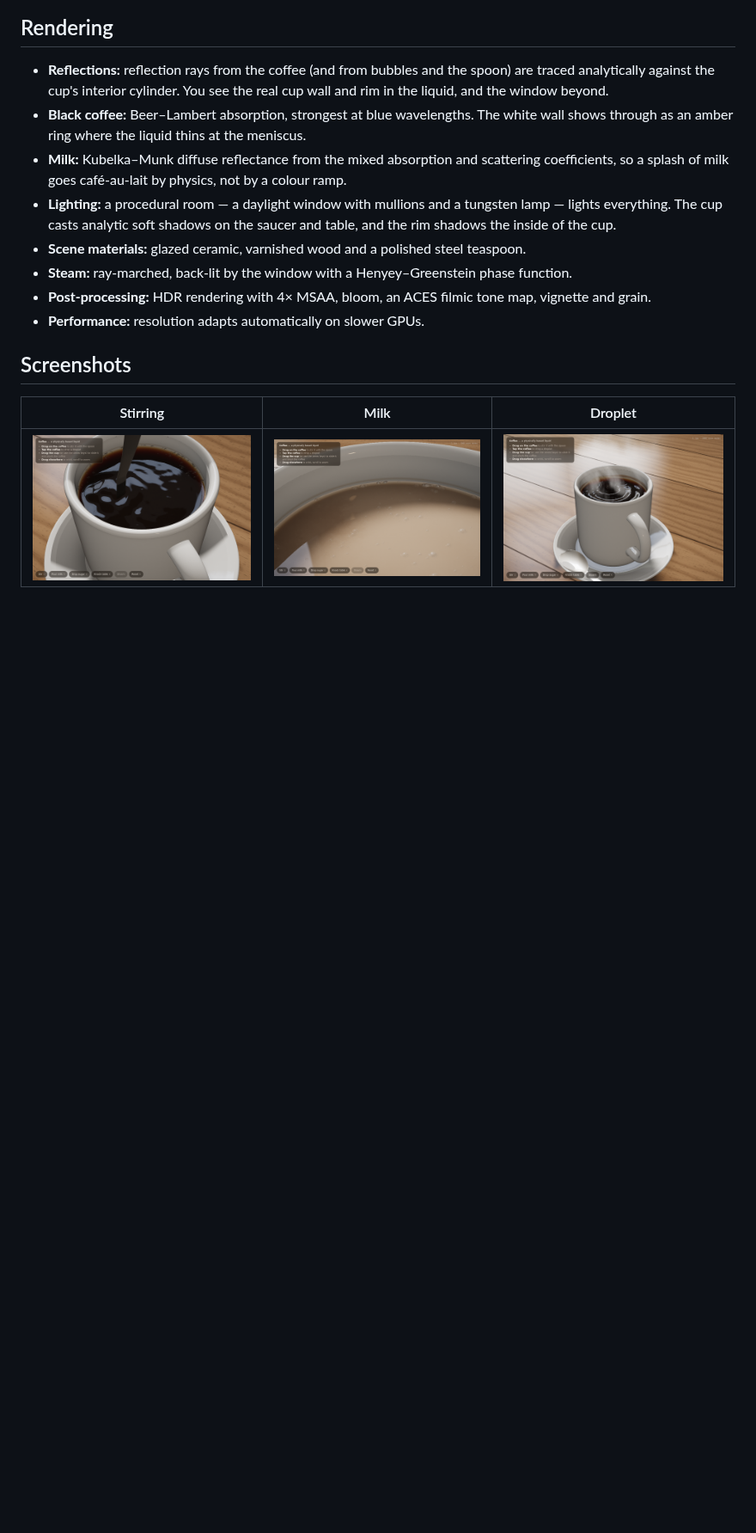
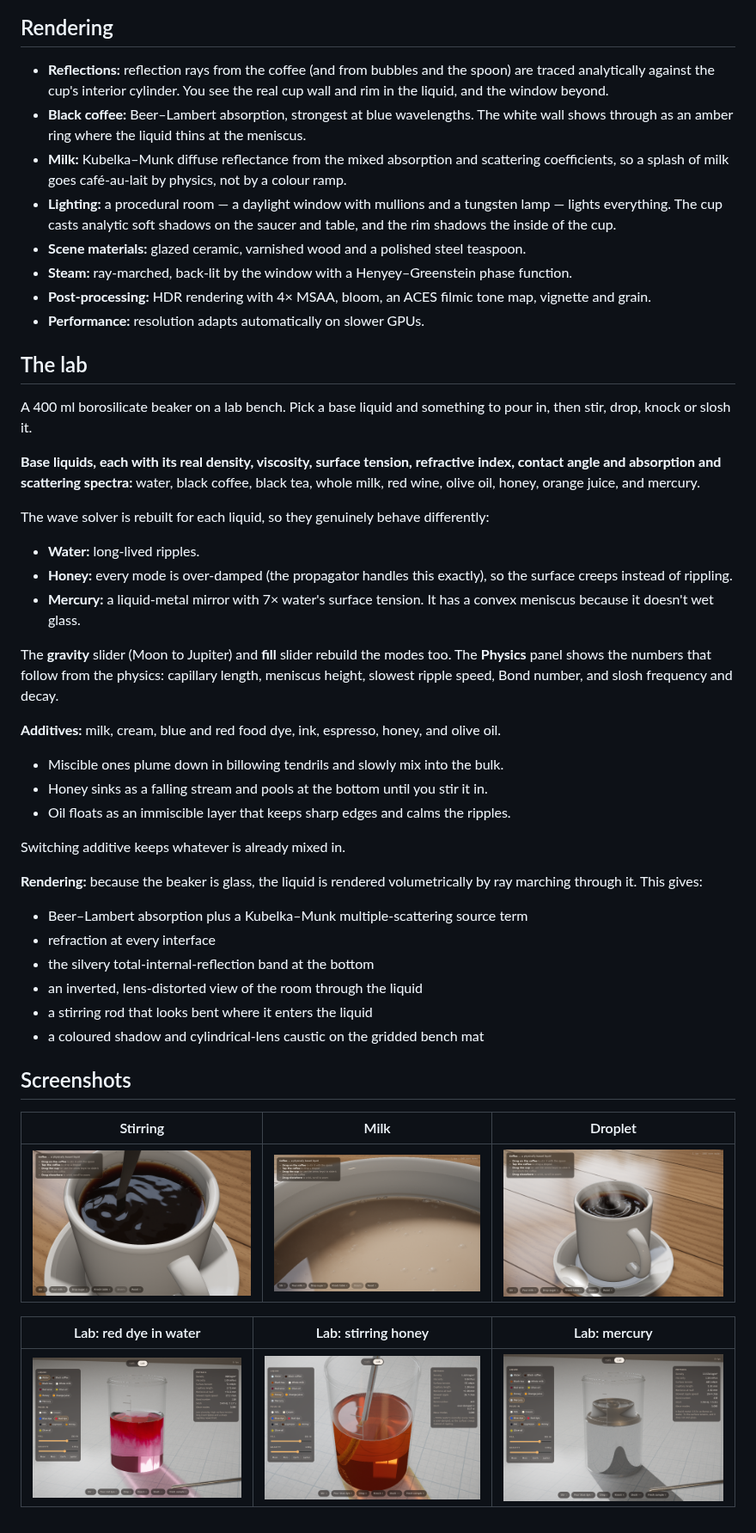
Before and after one commit to ryanmcdonald1707/liquidsim, a Markdown page: README.md, the part around one of its changes. Shown at 86% size. Rendered like a GitHub page; pictures changed too: docs/lab-dye.png (added), docs/lab-honey.png (added), docs/lab-mercury.png (added); blank space fills up the shorter version.

```diff
--- a/README.md
+++ b/README.md
@@ -59,8 +64,41 @@ The azimuthally averaged swirl is read back and integrated as `dη/dr = u_θ²/(
 - **Post-processing:** HDR rendering with 4× MSAA, bloom, an ACES filmic tone map, vignette and grain.
 - **Performance:** resolution adapts automatically on slower GPUs.
 
+## The lab
+
+A 400 ml borosilicate beaker on a lab bench. Pick a base liquid and something to pour in, then stir, drop, knock or slosh it.
+
+**Base liquids, each with its real density, viscosity, surface tension, refractive index, contact angle and absorption and scattering spectra:**
+water, black coffee, black tea, whole milk, red wine, olive oil, honey, orange juice, and mercury.
+
+The wave solver is rebuilt for each liquid, so they genuinely behave differently:
+- **Water:** long-lived ripples.
+- **Honey:** every mode is over-damped (the propagator handles this exactly), so the surface creeps instead of rippling.
+- **Mercury:** a liquid-metal mirror with 7× water's surface tension. It has a convex meniscus because it doesn't wet glass.
+
+The **gravity** slider (Moon to Jupiter) and **fill** slider rebuild the modes too. The **Physics** panel shows the numbers that follow from the physics: capillary length, meniscus height, slowest ripple speed, Bond number, and slosh frequency and decay.
+
+**Additives:** milk, cream, blue and red food dye, ink, espresso, honey, and olive oil.
+- Miscible ones plume down in billowing tendrils and slowly mix into the bulk.
+- Honey sinks as a falling stream and pools at the bottom until you stir it in.
+- Oil floats as an immiscible layer that keeps sharp edges and calms the ripples.
+
+Switching additive keeps whatever is already mixed in.
+
+**Rendering:** because the beaker is glass, the liquid is rendered volumetrically by ray marching through it. This gives:
+- Beer–Lambert absorption plus a Kubelka–Munk multiple-scattering source term
+- refraction at every interface
+- the silvery total-internal-reflection band at the bottom
+- an inverted, lens-distorted view of the room through the liquid
+- a stirring rod that looks bent where it enters the liquid
+- a coloured shadow and cylindrical-lens caustic on the gridded bench mat
+
 ## Screenshots
 
 | Stirring | Milk | Droplet |
 | --- | --- | --- |
 | ![stirring](docs/stir.png) | ![milk](docs/milk.png) | ![droplet](docs/drop.png) |
+
+| Lab: red dye in water | Lab: stirring honey | Lab: mercury |
+| --- | --- | --- |
+| ![dye](docs/lab-dye.png) | ![honey](docs/lab-honey.png) | ![mercury](docs/lab-mercury.png) |
```
Also changed, not shown: other parts of README.md (+5 -0 lines), 9 other files.
